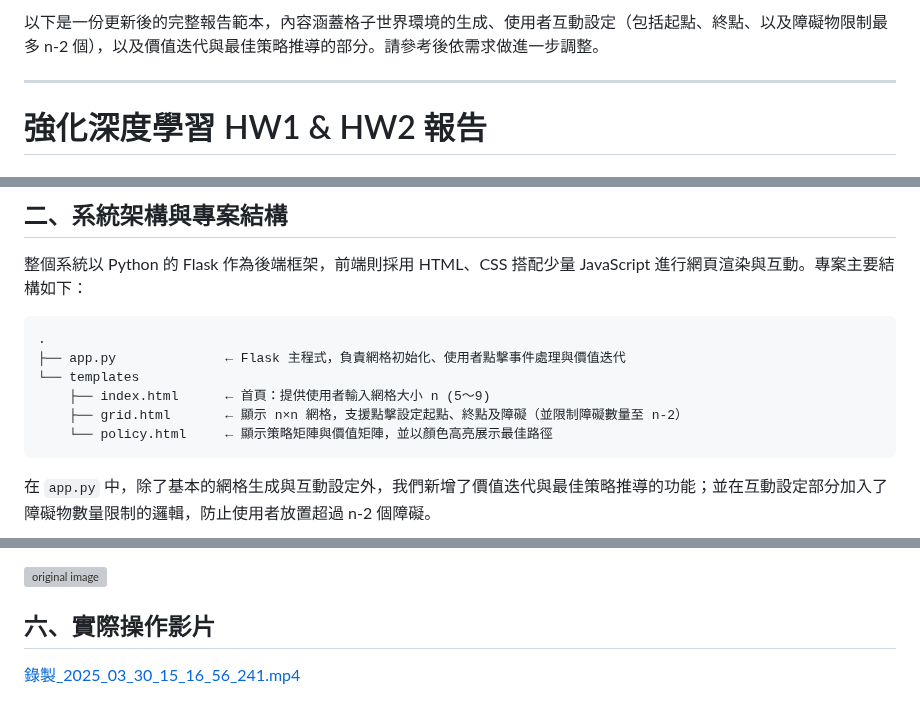
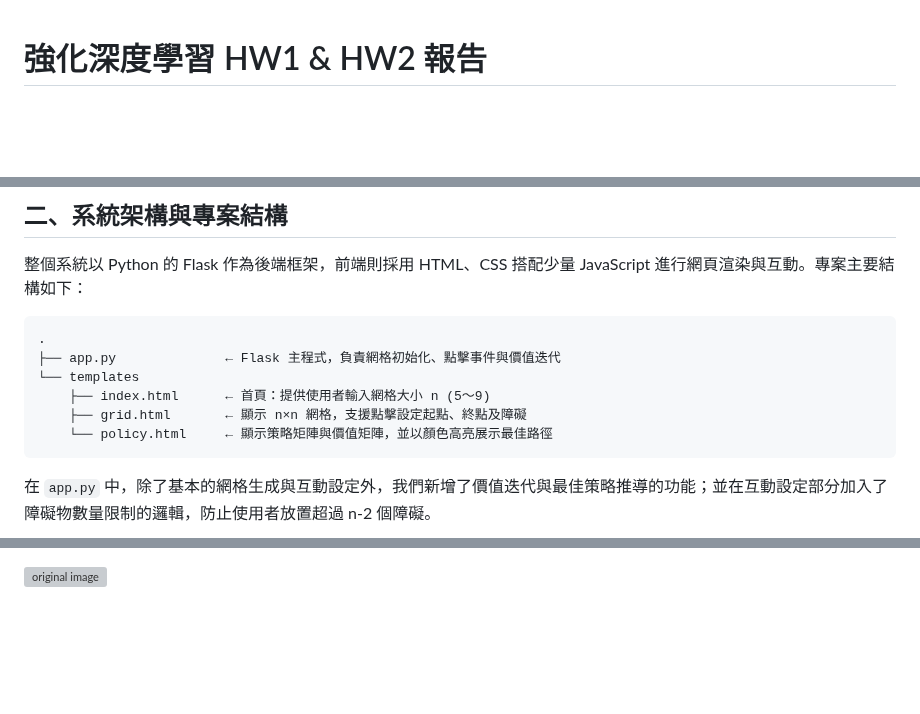
Before and after one commit to s1410932066/Deep_RL_HW, a Markdown page: README.md, 3 parts joined by grey strips. Rendered like a GitHub page; blank space fills up the shorter version; grey boxes are pictures that could not be loaded.

Commit message:
Deep_RL_HW2 md更新

````diff
--- a/README.md
+++ b/README.md
@@ -1,7 +1,3 @@
-以下是一份更新後的完整報告範本，內容涵蓋格子世界環境的生成、使用者互動設定（包括起點、終點、以及障礙物限制最多 n-2 個），以及價值迭代與最佳策略推導的部分。請參考後依需求做進一步調整。
-
----
-
 # 強化深度學習 HW1 \& HW2 報告
 
 ## 一、前言
@@ -27,10 +23,10 @@
 
 ```
 .
-├── app.py              ← Flask 主程式，負責網格初始化、使用者點擊事件處理與價值迭代
+├── app.py              ← Flask 主程式，負責網格初始化、點擊事件與價值迭代
 └── templates
     ├── index.html      ← 首頁：提供使用者輸入網格大小 n (5～9)
-    ├── grid.html       ← 顯示 n×n 網格，支援點擊設定起點、終點及障礙（並限制障礙數量至 n-2）
+    ├── grid.html       ← 顯示 n×n 網格，支援點擊設定起點、終點及障礙
     └── policy.html     ← 顯示策略矩陣與價值矩陣，並以顏色高亮展示最佳路徑
 ```
 
@@ -434,6 +430,3 @@ if __name__ == '__main__':
     - 根據從起點到終點的最佳路徑，高亮該路徑上的格子（例如背景變綠），以直觀展示最佳走法。
 
 ![original image](https://cdn.mathpix.com/snip/images/y6zs0b7r4bmj0Nu0j4ynvLTtihvYmiM-hmWTu5M8Za0.original.fullsize.png)
-
-## 六、實際操作影片
-[錄製_2025_03_30_15_16_56_241.mp4](..%2F..%2F..%2FDocuments%2FoCam%2F%E9%8C%84%E8%A3%BD_2025_03_30_15_16_56_241.mp4)
````
